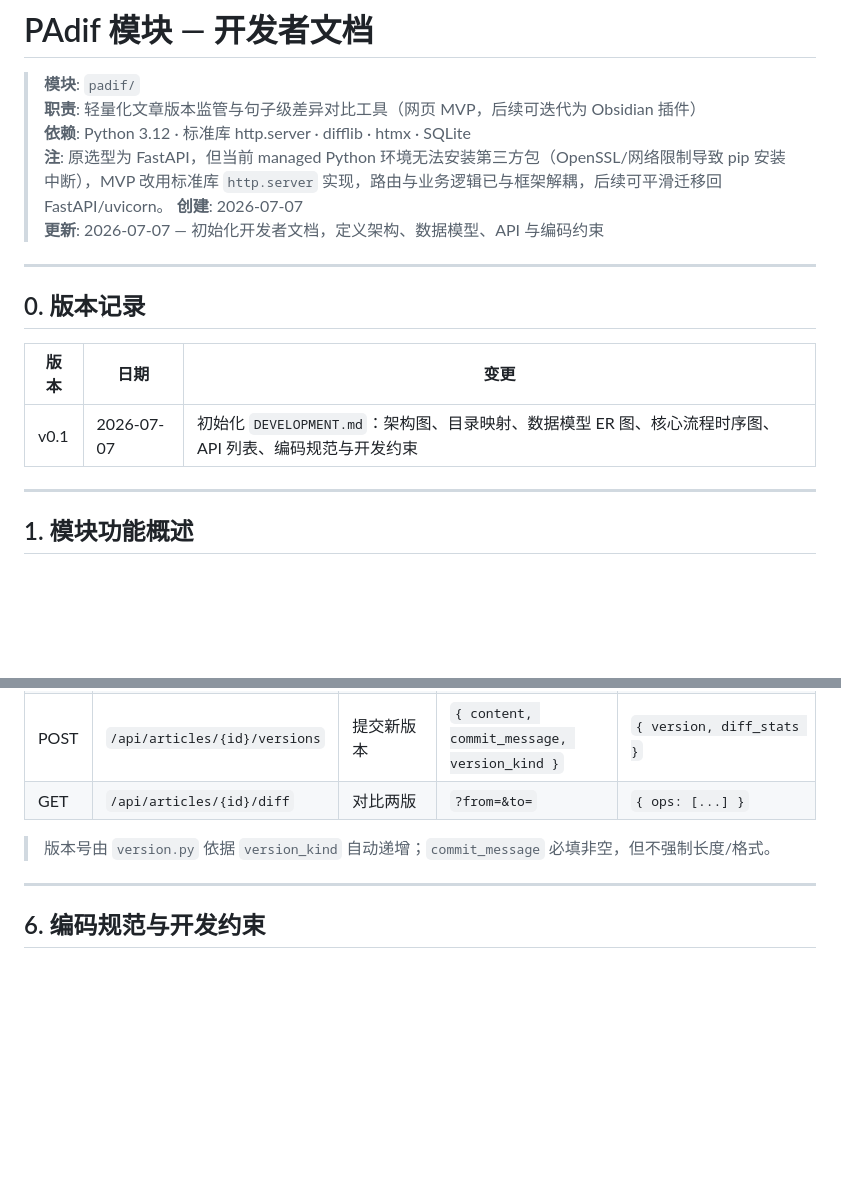
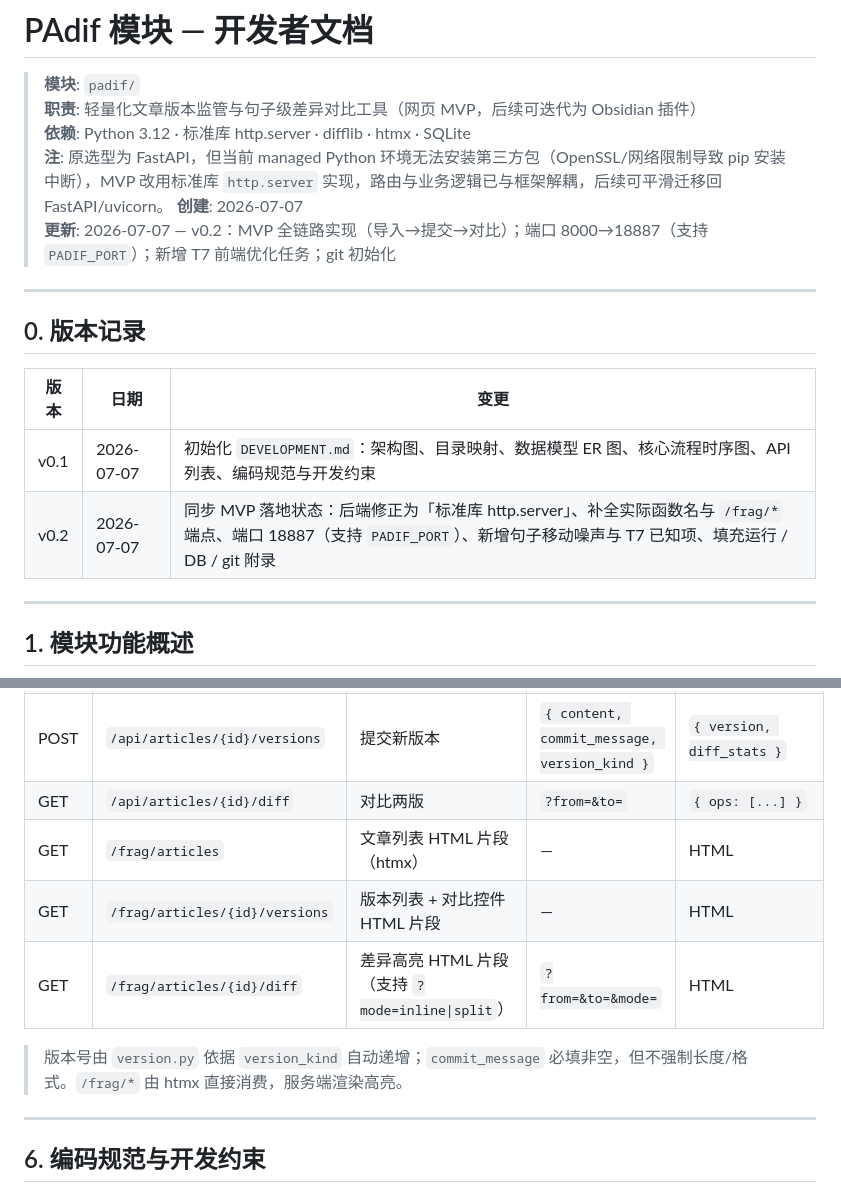
Before and after one commit to se-veN714/PowerAdapter-Diff_Devenir, a Markdown page: DEVELOPMENT.md, 2 parts joined by grey strips. Drawn GitHub-style; blank space fills up the shorter version.

```diff
--- a/DEVELOPMENT.md
+++ b/DEVELOPMENT.md
@@ -5,7 +5,7 @@
 > **依赖**: Python 3.12 · 标准库 http.server · difflib · htmx · SQLite
 > **注**: 原选型为 FastAPI，但当前 managed Python 环境无法安装第三方包（OpenSSL/网络限制导致 pip 安装中断），MVP 改用标准库 `http.server` 实现，路由与业务逻辑已与框架解耦，后续可平滑迁移回 FastAPI/uvicorn。
 > **创建**: 2026-07-07
-> **更新**: 2026-07-07 — 初始化开发者文档，定义架构、数据模型、API 与编码约束
+> **更新**: 2026-07-07 — v0.2：MVP 全链路实现（导入→提交→对比）；端口 8000→18887（支持 `PADIF_PORT`）；新增 T7 前端优化任务；git 初始化
 
 ---
 
@@ -14,6 +14,7 @@
 | 版本 | 日期 | 变更 |
 |------|------|------|
 | v0.1 | 2026-07-07 | 初始化 `DEVELOPMENT.md`：架构图、目录映射、数据模型 ER 图、核心流程时序图、API 列表、编码规范与开发约束 |
+| v0.2 | 2026-07-07 | 同步 MVP 落地状态：后端修正为「标准库 http.server」、补全实际函数名与 `/frag/*` 端点、端口 18887（支持 `PADIF_PORT`）、新增句子移动噪声与 T7 已知项、填充运行 / DB / git 附录 |
 
 ---
 
@@ -169,8 +170,11 @@ sequenceDiagram
 | GET | `/api/articles/{id}/versions` | 某文章版本列表 | — | `[{ version, version_kind, commit_message, created_at }]` |
 | POST | `/api/articles/{id}/versions` | 提交新版本 | `{ content, commit_message, version_kind }` | `{ version, diff_stats }` |
 | GET | `/api/articles/{id}/diff` | 对比两版 | `?from=&to=` | `{ ops: [...] }` |
+| GET | `/frag/articles` | 文章列表 HTML 片段（htmx） | — | HTML |
+| GET | `/frag/articles/{id}/versions` | 版本列表 + 对比控件 HTML 片段 | — | HTML |
+| GET | `/frag/articles/{id}/diff` | 差异高亮 HTML 片段（支持 `?mode=inline\|split`） | `?from=&to=&mode=` | HTML |
 
-> 版本号由 `version.py` 依据 `version_kind` 自动递增；`commit_message` 必填非空，但不强制长度/格式。
+> 版本号由 `version.py` 依据 `version_kind` 自动递增；`commit_message` 必填非空，但不强制长度/格式。`/frag/*` 由 htmx 直接消费，服务端渲染高亮。
 
 ---
 
```
Also changed, not shown: other parts of DEVELOPMENT.md (+17 -10 lines), GUIDE-PAdif.md (+3 -3 lines).
